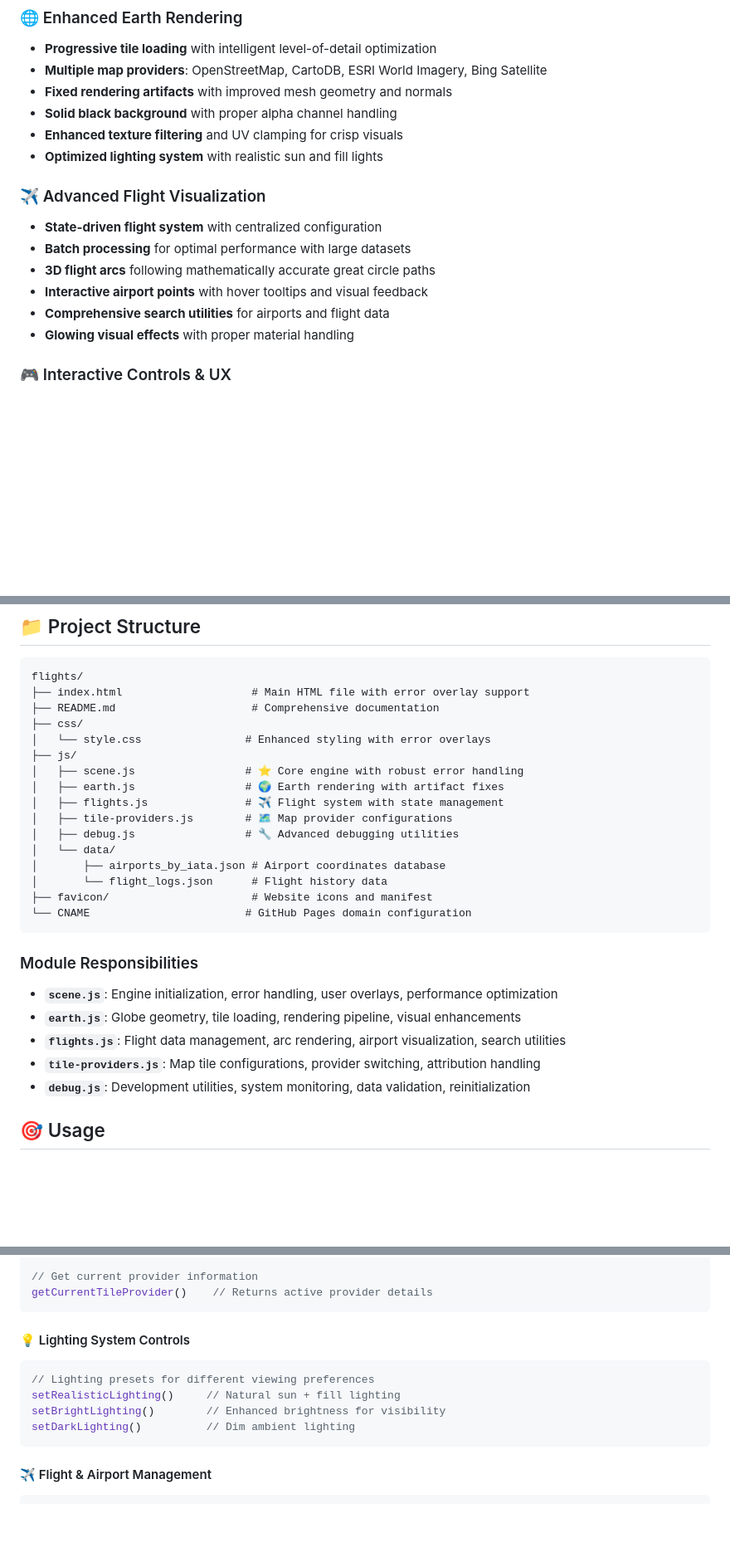
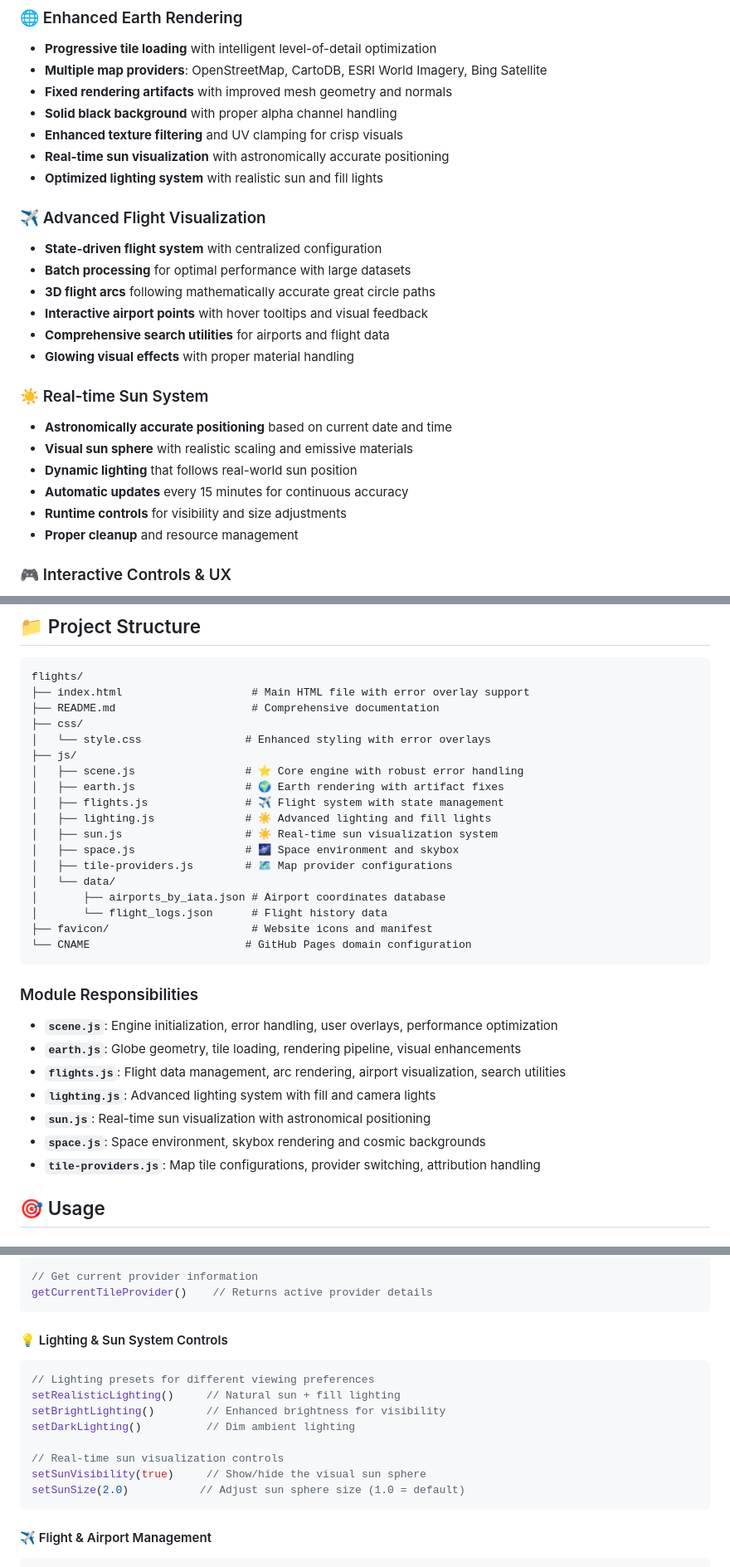
Before and after one commit to framinosona/flights, a Markdown page: README.md, 3 parts joined by grey strips. Shown at 83% size. GitHub-like rendering; blank space fills up the shorter version.

Commit message:
feat(README): Add real-time sun visualization system
Introduces an astronomically accurate real-time sun visualization system with dynamic lighting based on current date and time, enhancing visual realism. Updates the README to document new features like sun sphere control, sizing, and periodic updates.

Adds a new sun module and updates file structure to accommodate sun-related functionalities.

Enhances overall user experience with advanced lighting and sun controls.

````diff
--- a/README.md
+++ b/README.md
@@ -24,6 +24,7 @@ A modern, robust 3D globe visualization built with Babylon.js that displays flig
 - **Fixed rendering artifacts** with improved mesh geometry and normals
 - **Solid black background** with proper alpha channel handling
 - **Enhanced texture filtering** and UV clamping for crisp visuals
+- **Real-time sun visualization** with astronomically accurate positioning
 - **Optimized lighting system** with realistic sun and fill lights
 
 ### ✈️ Advanced Flight Visualization
@@ -34,6 +35,15 @@ A modern, robust 3D globe visualization built with Babylon.js that displays flig
 - **Interactive airport points** with hover tooltips and visual feedback
 - **Comprehensive search utilities** for airports and flight data
 - **Glowing visual effects** with proper material handling
+
+### ☀️ Real-time Sun System
+
+- **Astronomically accurate positioning** based on current date and time
+- **Visual sun sphere** with realistic scaling and emissive materials
+- **Dynamic lighting** that follows real-world sun position
+- **Automatic updates** every 15 minutes for continuous accuracy
+- **Runtime controls** for visibility and size adjustments
+- **Proper cleanup** and resource management
 
 ### 🎮 Interactive Controls & UX
 
@@ -89,8 +99,10 @@ flights/
 │   ├── scene.js                 # ⭐ Core engine with robust error handling
 │   ├── earth.js                 # 🌍 Earth rendering with artifact fixes
 │   ├── flights.js               # ✈️ Flight system with state management
+│   ├── lighting.js              # ☀️ Advanced lighting and fill lights
+│   ├── sun.js                   # ☀️ Real-time sun visualization system
+│   ├── space.js                 # 🌌 Space environment and skybox
 │   ├── tile-providers.js        # 🗺️ Map provider configurations
-│   ├── debug.js                 # 🔧 Advanced debugging utilities
 │   └── data/
 │       ├── airports_by_iata.json # Airport coordinates database
 │       └── flight_logs.json      # Flight history data
@@ -103,8 +115,10 @@ flights/
 - **`scene.js`**: Engine initialization, error handling, user overlays, performance optimization
 - **`earth.js`**: Globe geometry, tile loading, rendering pipeline, visual enhancements
 - **`flights.js`**: Flight data management, arc rendering, airport visualization, search utilities
+- **`lighting.js`**: Advanced lighting system with fill and camera lights
+- **`sun.js`**: Real-time sun visualization with astronomical positioning
+- **`space.js`**: Space environment, skybox rendering and cosmic backgrounds
 - **`tile-providers.js`**: Map tile configurations, provider switching, attribution handling
-- **`debug.js`**: Development utilities, system monitoring, data validation, reinitialization
 
 ## 🎯 Usage
 
@@ -131,13 +145,17 @@ useBingSatellite()         // Microsoft Bing satellite tiles
 getCurrentTileProvider()    // Returns active provider details
 ```
 
-#### 💡 Lighting System Controls
+#### 💡 Lighting & Sun System Controls
 
 ```javascript
 // Lighting presets for different viewing preferences
 setRealisticLighting()     // Natural sun + fill lighting
 setBrightLighting()        // Enhanced brightness for visibility
 setDarkLighting()          // Dim ambient lighting
+
+// Real-time sun visualization controls
+setSunVisibility(true)     // Show/hide the visual sun sphere
+setSunSize(2.0)           // Adjust sun sphere size (1.0 = default)
 ```
 
 #### ✈️ Flight & Airport Management
````
Also changed, not shown: other parts of README.md (+1 -2 lines).
